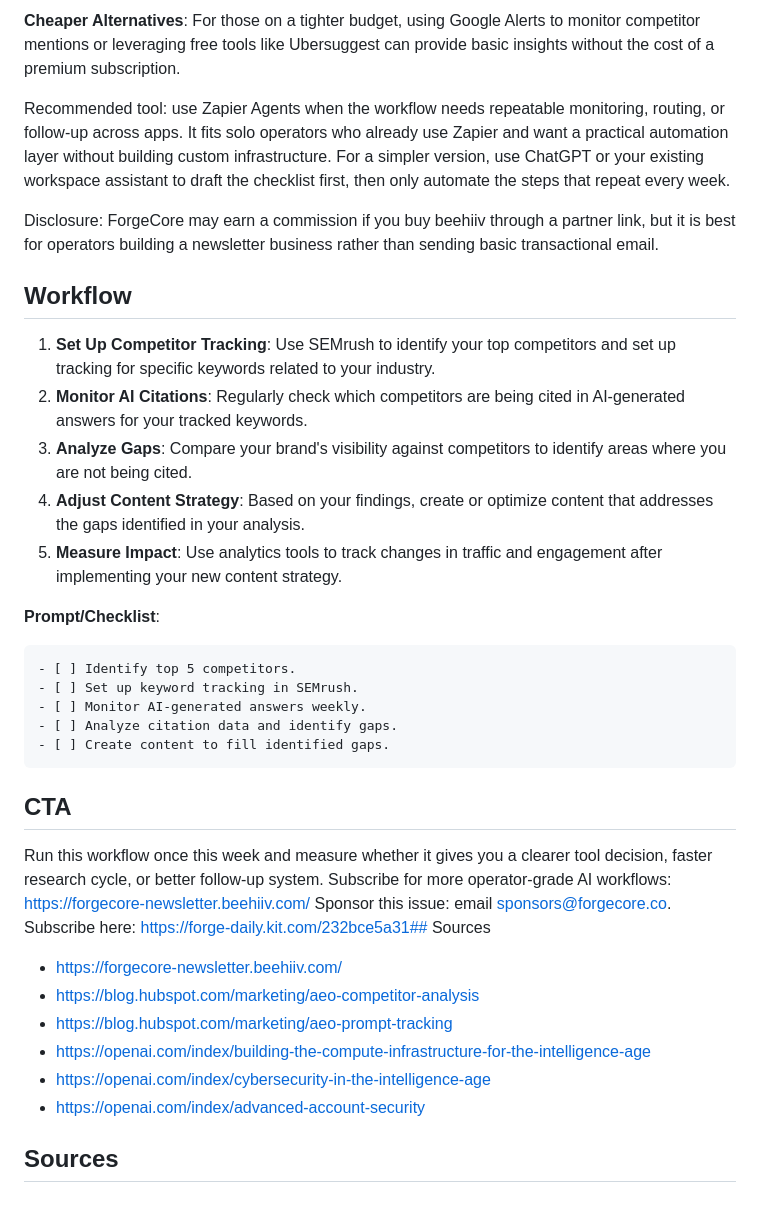
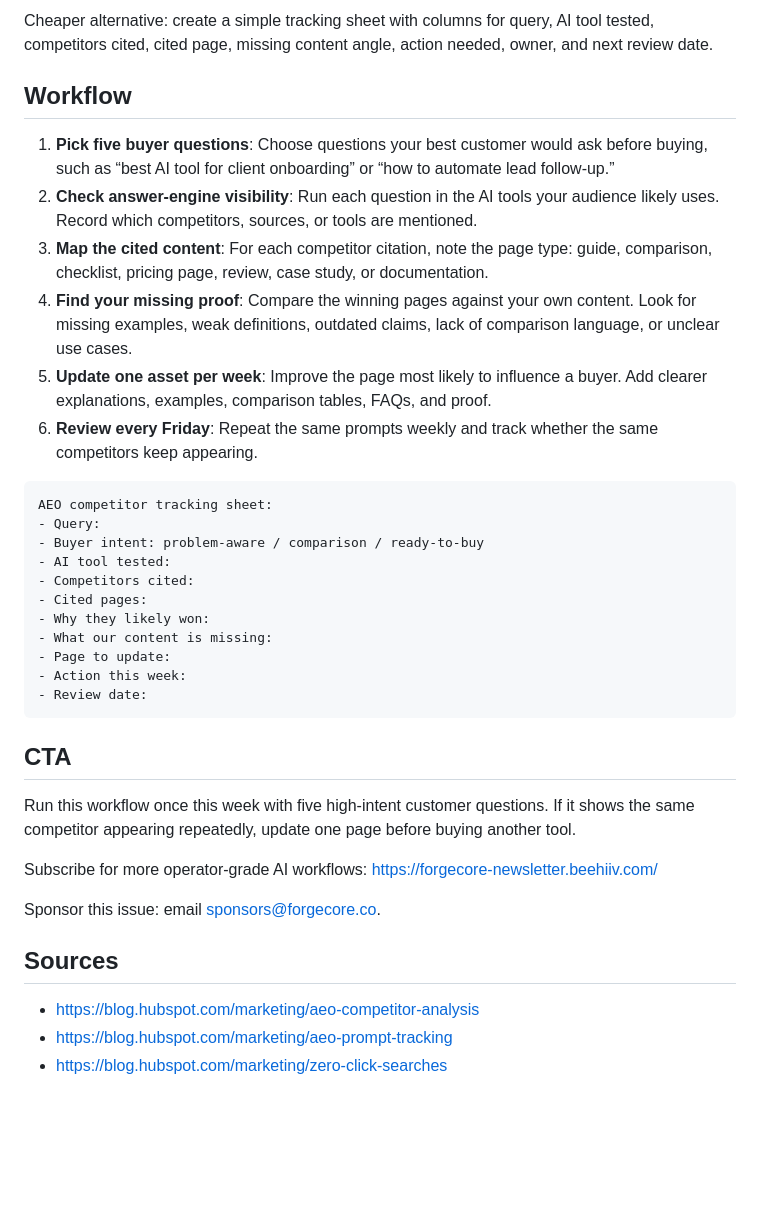
Before and after one commit to robzilla79/forgecore-newsletter, a Markdown page: content/issues/2026-05-02-pm.md, the part around one of its changes. Drawn GitHub-style; blank space fills up the shorter version.

Commit message:
fix: clean PM issue CTA and source formatting

````diff
--- a/content/issues/2026-05-02-pm.md
+++ b/content/issues/2026-05-02-pm.md
@@ -37,33 +39,36 @@ For conducting AEO competitor analysis, **SEMrush** is a powerful tool that can
 
-**Cheaper Alternatives**: For those on a tighter budget, using Google Alerts to monitor competitor mentions or leveraging free tools like Ubersuggest can provide basic insights without the cost of a premium subscription.
-
-Recommended tool: use Zapier Agents when the workflow needs repeatable monitoring, routing, or follow-up across apps. It fits solo operators who already use Zapier and want a practical automation layer without building custom infrastructure. For a simpler version, use ChatGPT or your existing workspace assistant to draft the checklist first, then only automate the steps that repeat every week.
-
-Disclosure: ForgeCore may earn a commission if you buy beehiiv through a partner link, but it is best for operators building a newsletter business rather than sending basic transactional email.
+Cheaper alternative: create a simple tracking sheet with columns for query, AI tool tested, competitors cited, cited page, missing content angle, action needed, owner, and next review date.
 
 ## Workflow
-1. **Set Up Competitor Tracking**: Use SEMrush to identify your top competitors and set up tracking for specific keywords related to your industry.
-2. **Monitor AI Citations**: Regularly check which competitors are being cited in AI-generated answers for your tracked keywords.
-3. **Analyze Gaps**: Compare your brand's visibility against competitors to identify areas where you are not being cited.
-4. **Adjust Content Strategy**: Based on your findings, create or optimize content that addresses the gaps identified in your analysis.
-5. **Measure Impact**: Use analytics tools to track changes in traffic and engagement after implementing your new content strategy.
+1. **Pick five buyer questions**: Choose questions your best customer would ask before buying, such as “best AI tool for client onboarding” or “how to automate lead follow-up.”
+2. **Check answer-engine visibility**: Run each question in the AI tools your audience likely uses. Record which competitors, sources, or tools are mentioned.
+3. **Map the cited content**: For each competitor citation, note the page type: guide, comparison, checklist, pricing page, review, case study, or documentation.
+4. **Find your missing proof**: Compare the winning pages against your own content. Look for missing examples, weak definitions, outdated claims, lack of comparison language, or unclear use cases.
+5. **Update one asset per week**: Improve the page most likely to influence a buyer. Add clearer explanations, examples, comparison tables, FAQs, and proof.
+6. **Review every Friday**: Repeat the same prompts weekly and track whether the same competitors keep appearing.
 
-**Prompt/Checklist**:
 ```markdown
-- [ ] Identify top 5 competitors.
-- [ ] Set up keyword tracking in SEMrush.
-- [ ] Monitor AI-generated answers weekly.
-- [ ] Analyze citation data and identify gaps.
-- [ ] Create content to fill identified gaps.
+AEO competitor tracking sheet:
+- Query:
+- Buyer intent: problem-aware / comparison / ready-to-buy
+- AI tool tested:
+- Competitors cited:
+- Cited pages:
+- Why they likely won:
+- What our content is missing:
+- Page to update:
+- Action this week:
+- Review date:
 ```
 
 ## CTA
-Run this workflow once this week and measure whether it gives you a clearer tool decision, faster research cycle, or better follow-up system. Subscribe for more operator-grade AI workflows: https://forgecore-newsletter.beehiiv.com/ Sponsor this issue: email sponsors@forgecore.co. Subscribe here: https://forge-daily.kit.com/232bce5a31## Sources
-- https://forgecore-newsletter.beehiiv.com/
+Run this workflow once this week with five high-intent customer questions. If it shows the same competitor appearing repeatedly, update one page before buying another tool.
+
+Subscribe for more operator-grade AI workflows: https://forgecore-newsletter.beehiiv.com/
+
+Sponsor this issue: email sponsors@forgecore.co.
+
+## Sources
 - https://blog.hubspot.com/marketing/aeo-competitor-analysis
 - https://blog.hubspot.com/marketing/aeo-prompt-tracking
-- https://openai.com/index/building-the-compute-infrastructure-for-the-intelligence-age
-- https://openai.com/index/cybersecurity-in-the-intelligence-age
-- https://openai.com/index/advanced-account-security
-
-## Sources
+- https://blog.hubspot.com/marketing/zero-click-searches
````
Also changed, not shown: other parts of content/issues/2026-05-02-pm.md (+21 -19 lines).
